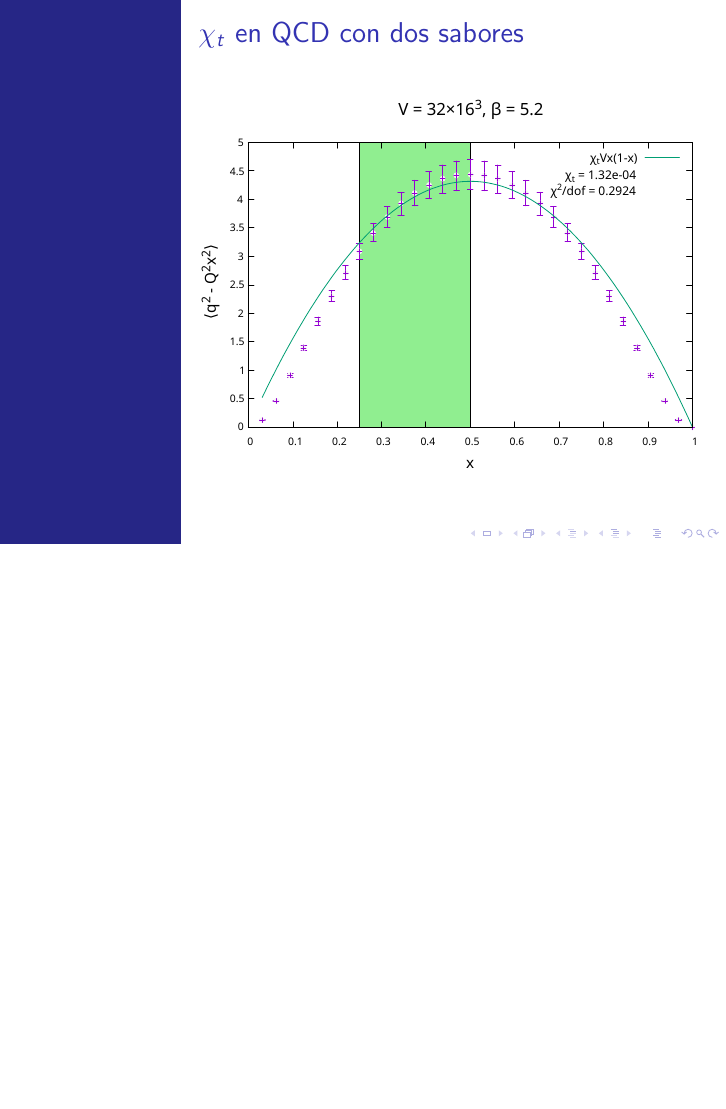
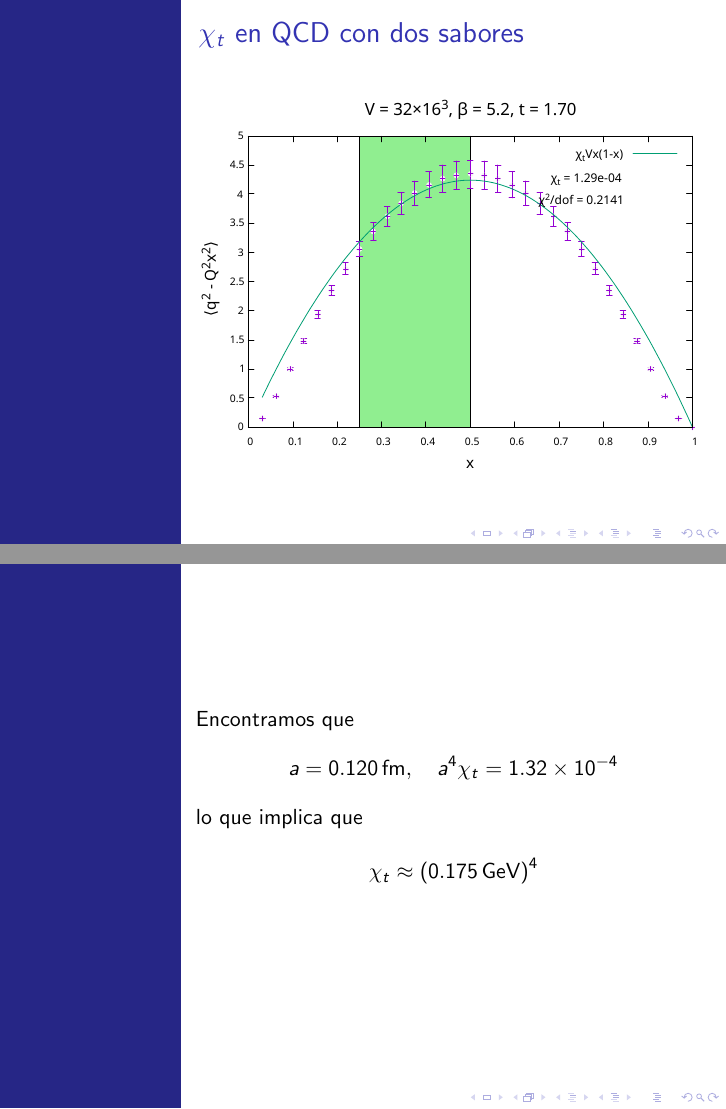
Before and after one commit to JoseAntonioLattice/XXIICongresoEstudiantes, LaTeX slides (presentacion.tex): page 17 of 17 before the commit and pages 18 and 19 of 20 after it, the two joined at a grey line, the shorter picture padded with empty space. Compiled offline with pdfLaTeX.

Commit message:
working on it

```diff
--- a/presentacion.tex
+++ b/presentacion.tex
@@ -167,4 +178,20 @@ $$\langle q^2 - Q^2x^2\rangle =\chi_t V x(1-x).$$
 \includegraphics[scale=0.4]{slab.pdf}
 \end{frame}
 
+\begin{frame}
+
+    Encontramos que
+    $$ a = 0.120 \,\text{fm}, \ \ \ a^4\chi_t = 1.32\times 10^{-4}$$
+    lo que implica que
+
+    $$ \chi_t \approx\left(0.175 \,\text{GeV}\right)^{4}$$
+
+\end{frame}
+
+\begin{frame}{$\chi_t$ vs.\ $t$}
+    \centering
+    \includegraphics[scale=0.4]{chi_t_slab.pdf}
+\end{frame}
+
+
 \end{document}
```
Also changed, not shown: chi_t_slab.pdf (added), slab.pdf, presentacion.tex (13 more changed lines).
